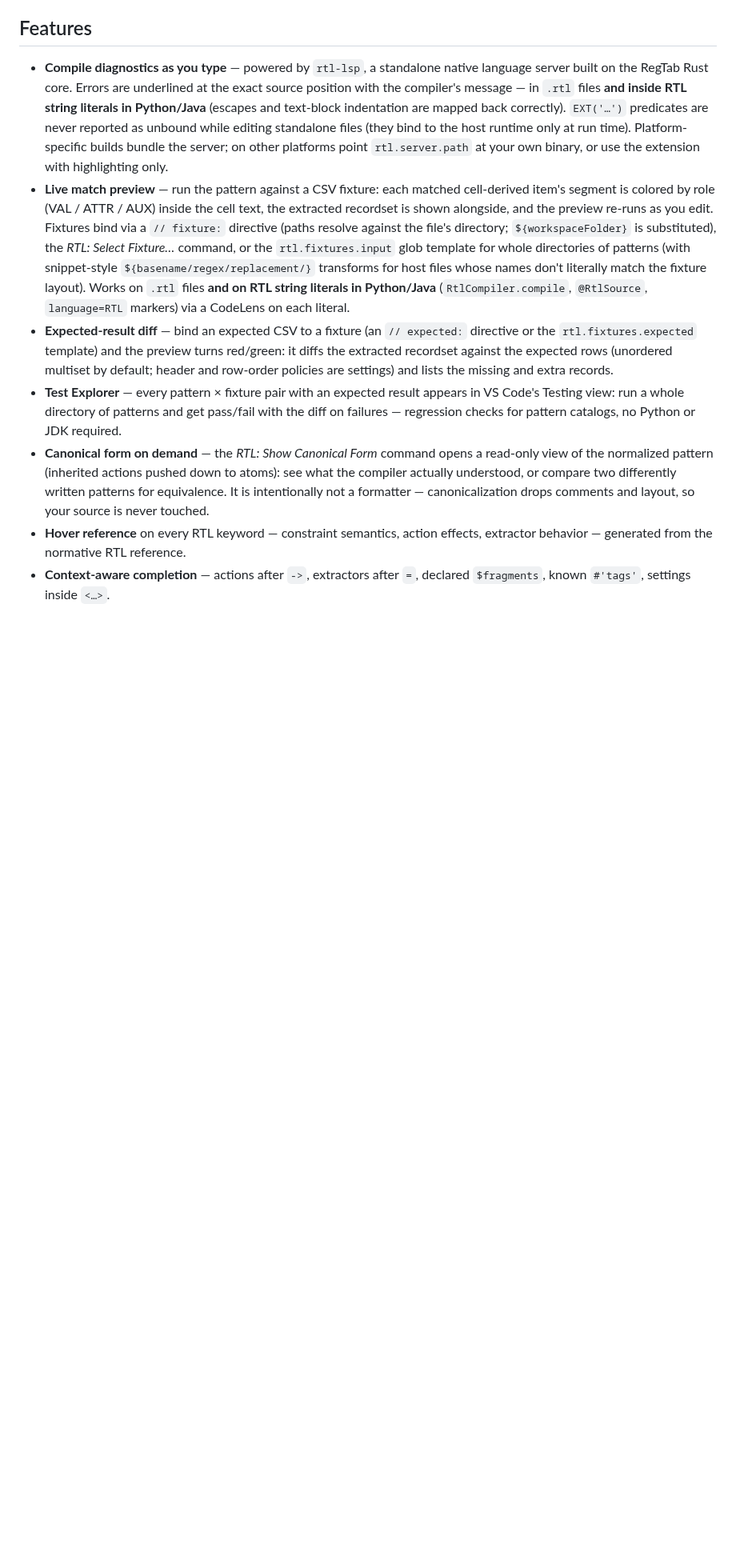
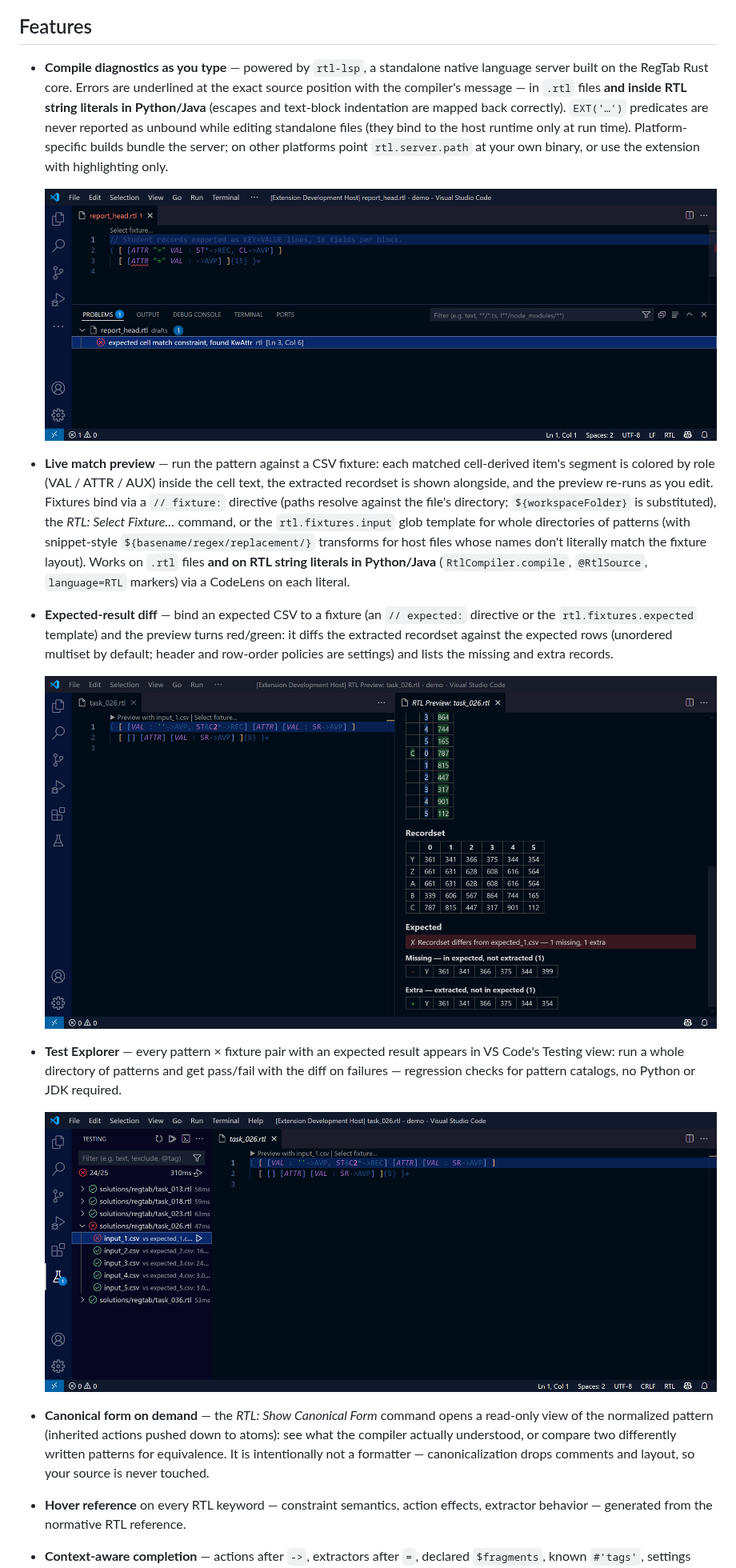
Before and after one commit to regtab/vscode-rtl, a Markdown page: README.md, the part around one of its changes. Shown at 80% size. GitHub-like rendering; pictures changed too: images/diagnostics.png (added), images/expected-diff.png (added), images/test-explorer.png (added); blank space fills up the shorter version.

```diff
--- a/README.md
+++ b/README.md
@@ -55,6 +57,9 @@ it to upgrade (settings and state are kept).
   runtime only at run time). Platform-specific builds bundle the server; on
   other platforms point `rtl.server.path` at your own binary, or use the
   extension with highlighting only.
+
+  ![Compile diagnostics: the error is underlined at the exact source position](images/diagnostics.png)
+
 - **Live match preview** — run the pattern against a CSV fixture: each
   matched cell-derived item's segment is colored by role (VAL / ATTR / AUX)
   inside the cell text, the extracted recordset is shown alongside, and the
@@ -72,10 +77,16 @@ it to upgrade (settings and state are kept).
   preview turns red/green: it diffs the extracted recordset against the
   expected rows (unordered multiset by default; header and row-order
   policies are settings) and lists the missing and extra records.
+
+  ![Expected-result diff: missing and extra records against the expected CSV](images/expected-diff.png)
+
 - **Test Explorer** — every pattern × fixture pair with an expected result
   appears in VS Code's Testing view: run a whole directory of patterns and
   get pass/fail with the diff on failures — regression checks for pattern
   catalogs, no Python or JDK required.
+
+  ![Test Explorer: pattern × fixture pairs with pass/fail results](images/test-explorer.png)
+
 - **Canonical form on demand** — the *RTL: Show Canonical Form* command opens
   a read-only view of the normalized pattern (inherited actions pushed down
   to atoms): see what the compiler actually understood, or compare two
```
Also changed, not shown: other parts of README.md (+5 -0 lines), docs/SCREENSHOTS.md (added, +53 -0 lines), images/embedded-python.png (added), images/preview.gif (added), 5 other files.
